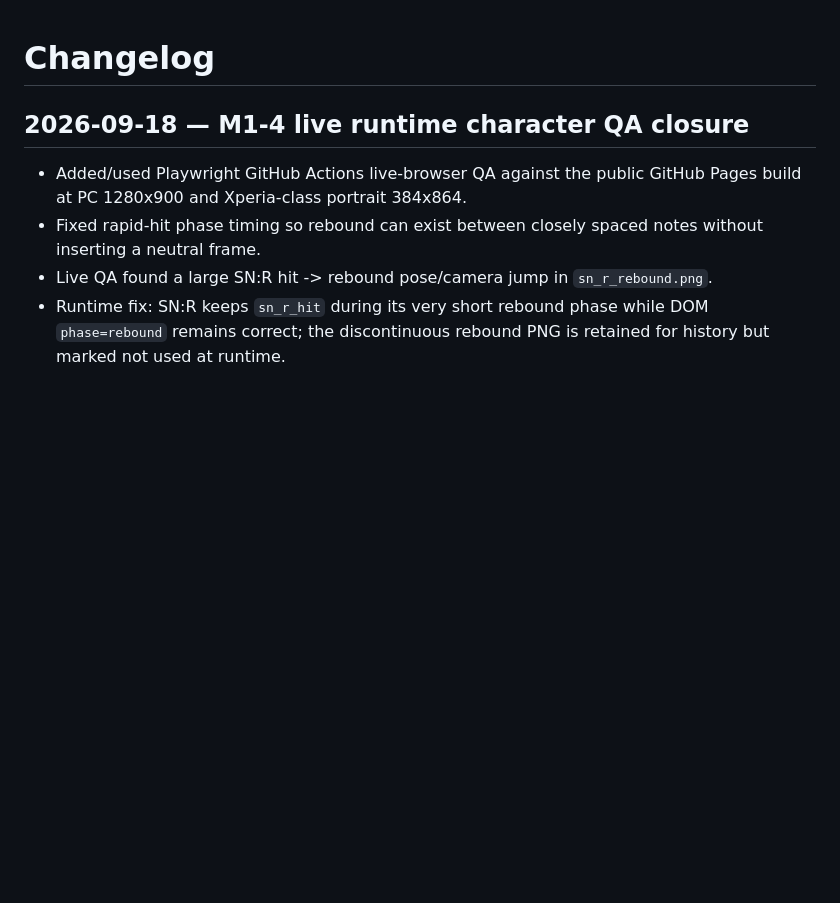
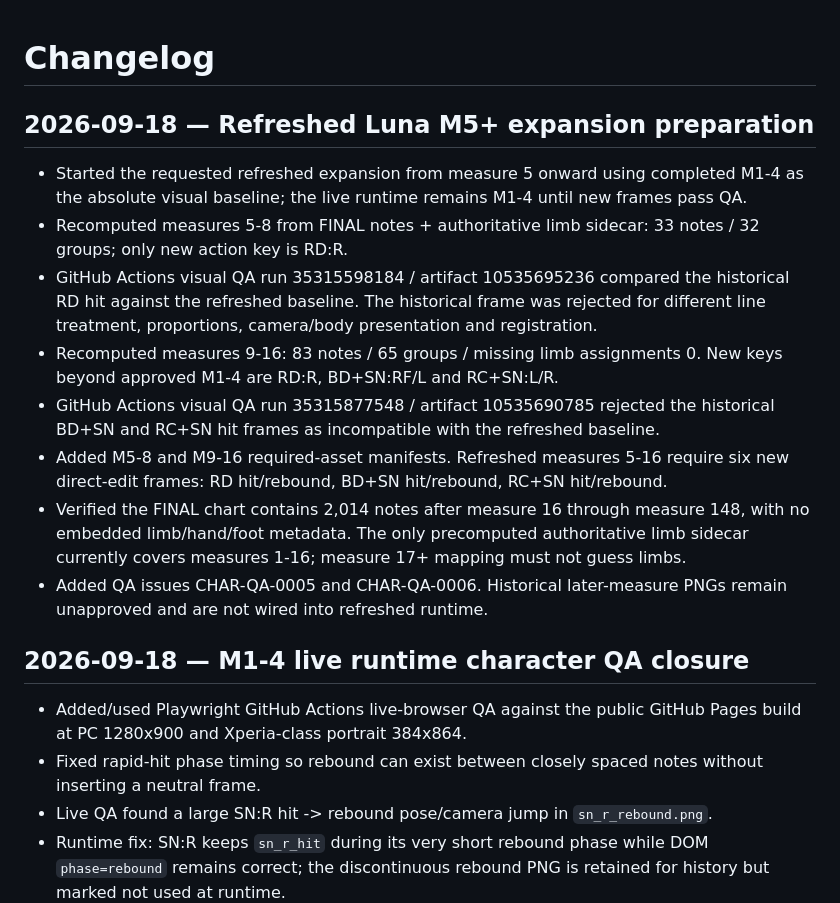
Before and after one commit to mleuatd/dtx-drum-flow, a Markdown page: CHANGELOG.md, the part around the change. Drawn GitHub-style; blank space fills up the shorter version.

Commit message:
docs: record Luna M5+ refreshed expansion preparation

```diff
--- a/CHANGELOG.md
+++ b/CHANGELOG.md
@@ -1,4 +1,14 @@
 # Changelog
+
+## 2026-09-18 — Refreshed Luna M5+ expansion preparation
+- Started the requested refreshed expansion from measure 5 onward using completed M1-4 as the absolute visual baseline; the live runtime remains M1-4 until new frames pass QA.
+- Recomputed measures 5-8 from FINAL notes + authoritative limb sidecar: 33 notes / 32 groups; only new action key is RD:R.
+- GitHub Actions visual QA run 35315598184 / artifact 10535695236 compared the historical RD hit against the refreshed baseline. The historical frame was rejected for different line treatment, proportions, camera/body presentation and registration.
+- Recomputed measures 9-16: 83 notes / 65 groups / missing limb assignments 0. New keys beyond approved M1-4 are RD:R, BD+SN:RF/L and RC+SN:L/R.
+- GitHub Actions visual QA run 35315877548 / artifact 10535690785 rejected the historical BD+SN and RC+SN hit frames as incompatible with the refreshed baseline.
+- Added M5-8 and M9-16 required-asset manifests. Refreshed measures 5-16 require six new direct-edit frames: RD hit/rebound, BD+SN hit/rebound, RC+SN hit/rebound.
+- Verified the FINAL chart contains 2,014 notes after measure 16 through measure 148, with no embedded limb/hand/foot metadata. The only precomputed authoritative limb sidecar currently covers measures 1-16; measure 17+ mapping must not guess limbs.
+- Added QA issues CHAR-QA-0005 and CHAR-QA-0006. Historical later-measure PNGs remain unapproved and are not wired into refreshed runtime.
 
 ## 2026-09-18 — M1-4 live runtime character QA closure
 - Added/used Playwright GitHub Actions live-browser QA against the public GitHub Pages build at PC 1280x900 and Xperia-class portrait 384x864.
```
